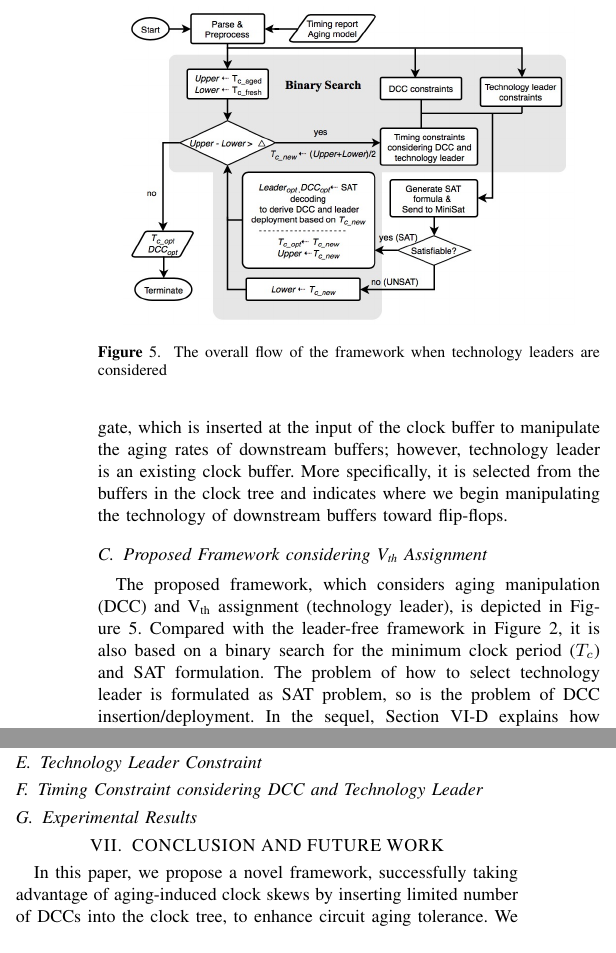
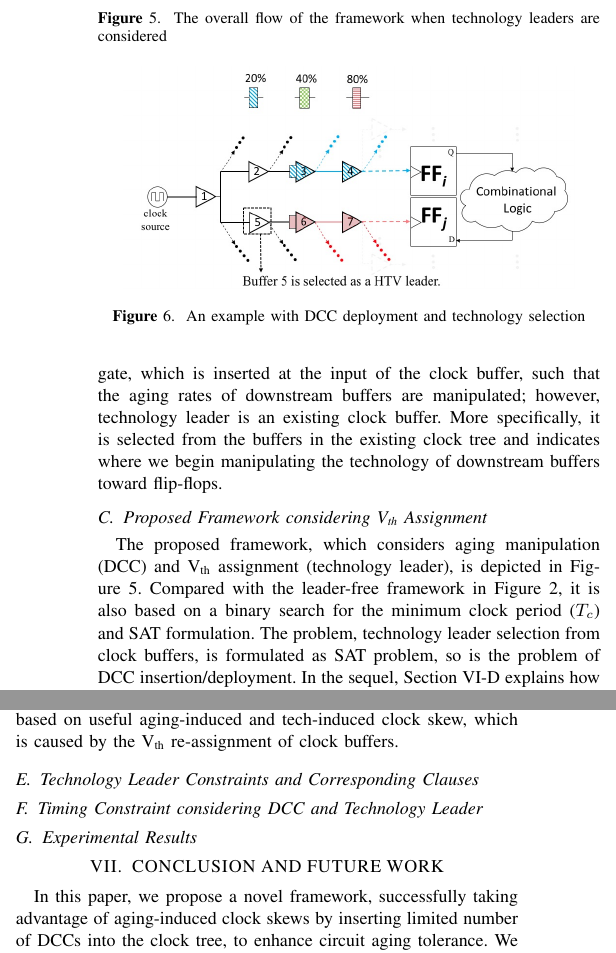
Before and after one commit to eric830303/MAUI-LaTeX, a LaTeX paper (DATE2018/maui.tex, which reads DATE2018/TVA.tex): two parts of the columns of page 7 of 8, joined at a grey line, cut so that both start at the same text. Compiled offline with pdfLaTeX.

Commit message:
18/3/28 Finish Leader Encoding

```diff
--- a/DATE2018/TVA.tex
+++ b/DATE2018/TVA.tex
@@ -30,7 +30,7 @@ Additionally, when it comes to the timing-borrowing mechanism of the two example
 \label{sec:TVA:leader}
 When V\textsubscript{th} assignment is considered, how to select shortlisted clock buffers arises as a problem. The so-called shortlisted buffers are those whose V\textsubscript{th} will be re-assigned (i.e., their technology is changed). Because the count and the combination of shortlisted buffers are numerous, we need to reduce the complexity of the problem. Thus, we introduce the rule of V\textsubscript{th} assignment by explaining \textit{technology leader}.
 
-If the clock buffer is chosen as the \textit{technology leader}, the clock buffer and its downstream buffers are regarded as shortlisted buffers. In other words, the technology of the buffer and the downstream buffers will be replaced with new counterpart. For example, in~\ref{sec:TVA:example}, buffer 2 is actually chosen as the technology leader, so that the shortlisted buffers are buffer 2 and its downstream buffers, which also include buffer 3. Note that, there is a difference between DCC and technology leader. DCC is not a clock buffer but a special-purpose gate, which is inserted at the input of the clock buffer to manipulate the aging rates of downstream buffers; however, technology leader is an existing clock buffer. More specifically, it is selected from the buffers in the clock tree and indicates where we begin manipulating the technology of downstream buffers toward flip-flops.
+If the clock buffer is chosen as the \textit{technology leader}, the clock buffer and its downstream buffers are regarded as shortlisted buffers. In other words, the technology of the buffer and the downstream buffers will be replaced with new counterpart. For example, in~\ref{sec:TVA:example}, buffer 2 is actually chosen as the technology leader, so that the shortlisted buffers are buffer 2 and its downstream buffers, which also include buffer 3. Note that, there is a difference between DCC and technology leader. DCC is not a clock buffer but a special-purpose gate, which is inserted at the input of the clock buffer, such that the aging rates of downstream buffers are manipulated; however, technology leader is an existing clock buffer. More specifically, it is selected from the buffers in the existing clock tree and indicates where we begin manipulating the technology of downstream buffers toward flip-flops.
 
 % (4)
 \subsection{Proposed Framework considering V\textsubscript{th} Assignment}
@@ -41,8 +41,12 @@ If the clock buffer is chosen as the \textit{technology leader}, the clock buffe
 	\caption{The overall flow of the framework when technology leaders are considered }
 	\label{fig:flow:tva}
 \end{figure}
-The proposed framework, which considers aging manipulation (DCC) and V\textsubscript{th} assignment (technology leader), is depicted in Figure~\ref{fig:flow:tva}. Compared with the leader-free framework in Figure~\ref{fig:flow}, it is also based on a binary search for the minimum clock period ($T_c$) and SAT formulation. The problem of how to select technology leader is formulated as SAT problem, so is the problem of DCC insertion/deployment. In the sequel, Section~\ref{sec:TVA:leader_encode} explains how the problem of DCC insertion and technology leader selection is encoded by Boolean variables. Section~\ref{sec:TVA:leaderconstraint} introduces technology leader constraints, which is similar to DCC constraint. Section~\ref{sec:TVA:leaderconstraint} introduces the timing constraints which consider DCC deployment and technology leader selection. Finally,  Section~\ref{sec:TVA:leaderconstraint} shows the further optimized experimental results, based on DCC deployment and technology leader selection.
+The proposed framework, which considers aging manipulation (DCC) and V\textsubscript{th} assignment (technology leader), is depicted in Figure~\ref{fig:flow:tva}. Compared with the leader-free framework in Figure~\ref{fig:flow}, it is also based on a binary search for the minimum clock period ($T_c$) and SAT formulation. The problem, technology leader selection from clock buffers, is formulated as SAT problem, so is the problem of DCC insertion/deployment. In the sequel, Section~\ref{sec:TVA:leader_encode} explains how the problem of DCC insertion and technology leader selection is encoded by Boolean variables. Section~\ref{sec:TVA:leaderconstraint} introduces technology leader constraints, which is similar to DCC constraint. Section~\ref{sec:TVA:leaderconstraint} introduces the timing constraints which consider DCC deployment and technology leader selection. Finally,  Section~\ref{sec:TVA:leaderconstraint} shows the further optimized experimental results, based on DCC deployment and technology leader selection.
 
 % (5)
 \subsection{Encoding for DCC and Technology Leader Deployment}
 \label{sec:TVA:leader_encode}
+\begin{figure}
+    \centering
+    \includegraphics[width=0.9\columnwidth]{example_of_dcc_leader.png}
+    \caption{An example with DCC deployment and technology selection}
@@ -49,2 +55,3 @@ The proposed framework, which considers aging manipulation (DCC) and V\textsubsc
 The problem of DCC deployment and technology leader selection needs to be encoded into Boolean representation before being transformed into a SAT-based formulation. Assume that a total of $N$ types of DCCs can be chosen. Including the DCC-free case where no DCC is inserted, there are ($N$ + 1) possibilities of DCC insertion for each clock buffer. Furthermore, we also assume that a total of $M$ types of technology leaders can be chosen. Note that, each technology represents an individual technology. Including the nominal technology, there are ($M$ + 1) possibilities of technology leader selection for each clock buffer. We denote a clock buffer by $p\left(1 \leq p \leq P\right)$ where $P$ is the number of buffers. For each buffer, Boolean variables $B_{p,q}\left(1 \leq p \leq P, 1 \leq q \leq Q = \lceil \lg (N + 1)(M + 1)\rceil \right)$ are introduced where $\left\{B_{p,1}, B_{p,2},\dotsc, B_{p,Q}\right\}$ encode the aforementioned ($N$ + 1)($M$ + 1) possibilities of DCC insertion at the input of buffer $p$.
 
+Without loss of generality, we assume $N$ = 3, and $M$ = 1. Thus, there are three types of DCCs, which are assumed to be 20\%, 40\%, and 80\% DCCs, as shown in Figure~\ref{fig:dcctype}. In addition, there is one type of technology leader, which is assumed to be a HTV (high threshold voltage or high-V\textsubscript{th}) leader. Note that, if the clock buffer is selected as the HTV leader, the technology of the buffer and the associated downstream ones is replaced with high-V\textsubscript{th} counterpart. Since we assume three types of DCC and one type of technology leader, three Boolean variables are used for encoding eight possibilities of DCC and technology leader at any buffer. The eight possibilities can be encoded as follows:\newline
@@ -63,8 +69,12 @@ Without loss of generality, we assume $N$ = 3, and $M$ = 1. Thus, there are 3 ty
   	(8)\quad & HTV & 80\% &  \{1, 1, 1\} \\ \hline
 \end{tabular}
 
+
+For example, in Figure~\ref{fig:example_dcc_tva}, the DCC deployment is same with that in Figure~\ref{fig:sub:dcci2} (i.e., 20\% DCC at buffer 3 and 80\% DCC at buffer 6), but the buffer 5 is selected as the HTV leader. Thus, the technology of buffer 5, 6 and 7 are replaced with the high-V\textsubscript{th} counterpart. Therefore, $\left\{B_{3,3}, B_{3,2}, B_{3,1}\right\}$ = \{0, 0, 1\}, $\left\{B_{5,3}, B_{5,2}, B_{5,1}\right\}$ = \{1, 0, 0\}, $\left\{B_{6,3}, B_{6,2}, B_{6,1}\right\}$ = \{0, 1, 1\}, and $\left\{B_{p,3}, B_{p,2}, B_{p,1}\right\}$ = \{0, 0, 0\} for $p$ = 1, 2, 4 or 7.
+
+As mentioned in Section~\ref{subsec:eddcd}, the 20\% DCC mitigates the aging of buffer 3 and its downstream buffers, but the 80\% DCC aggravates the aging of buffer 6 and its downstream buffers. Moreover, since the buffer 5 is a HTV leader, buffer 5, 6 and 7 are changed as high-V\textsubscript{th} buffers, implying the latency from buffer 5 to buffer 7 is lengthened. This way, the clock skew becomes larger than that in Figure~\ref{fig:sub:dcci2}, so that the required $T_c$ can be further reduced, based on timing borrowing. Note that, as we mentioned in Section~\ref{sec:TVA:example}, the $T_c$ reduction in Figure~\ref{fig:sub:dcci2} is only due to the useful aging-induced clock skew; however, the  further $T_c$ reduction in Figure~\ref{fig:example_dcc_tva} is both based on useful aging-induced and tech-induced clock skew, which is caused by the V\textsubscript{th} re-assignment of clock buffers.
 % (6)
-\subsection{Technology Leader Constraint}
+\subsection{Technology Leader Constraints and Corresponding Clauses}
 \label{sec:TVA:leaderconstraint}
 
 % (7)
```
Also changed, not shown: DATE2018/framework.tex (+3 -3 lines), DATE2018/figures/A_examlpe_of_DCC_placement2.png, DATE2018/figures/A_examlpe_of_DCC_placement2_backup.png (added), DATE2018/figures/example_of_dcc_leader.png (added), DATE2018/maui.pdf, DATE2018/TVA.tex (3 more changed lines), 5 other files.
